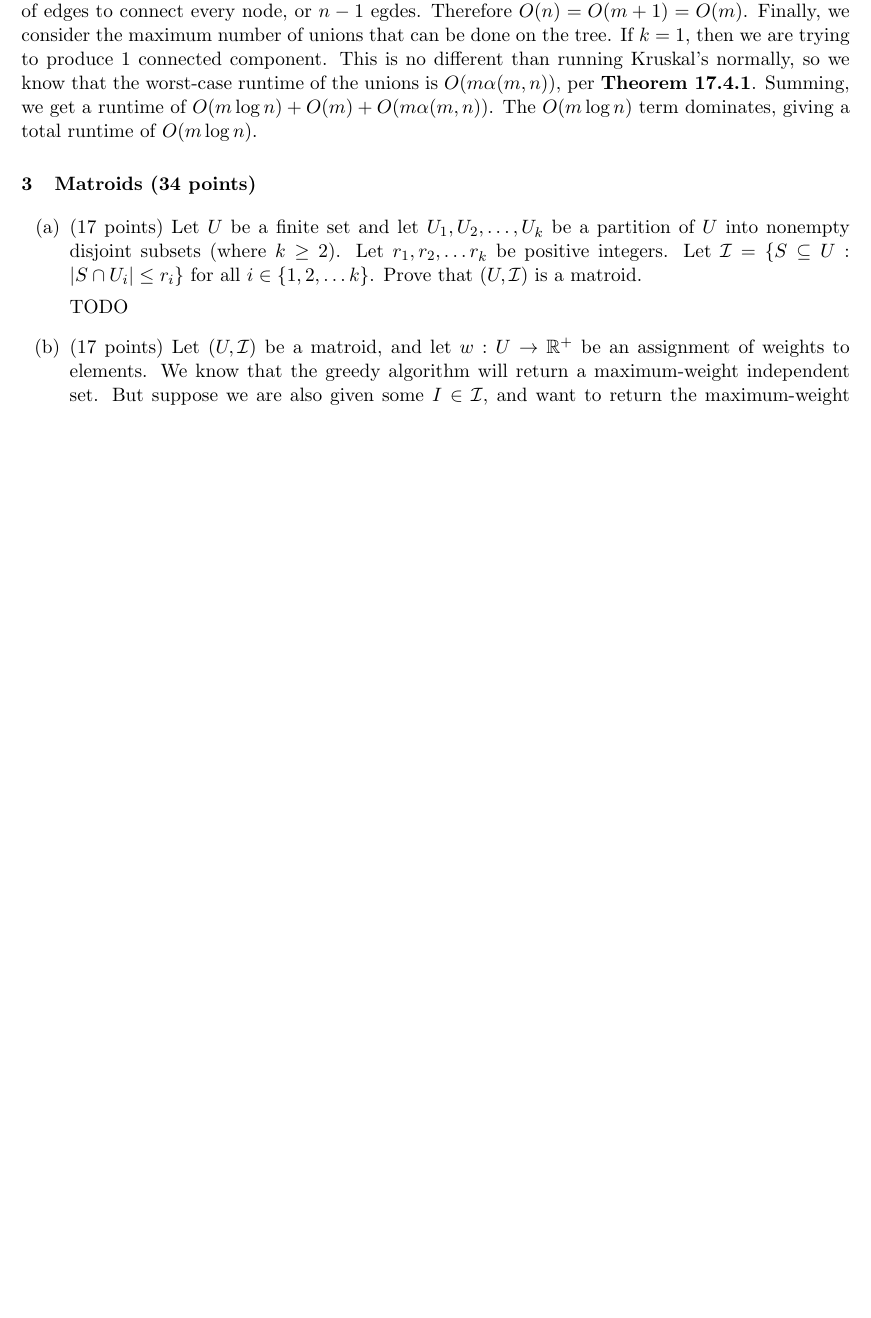
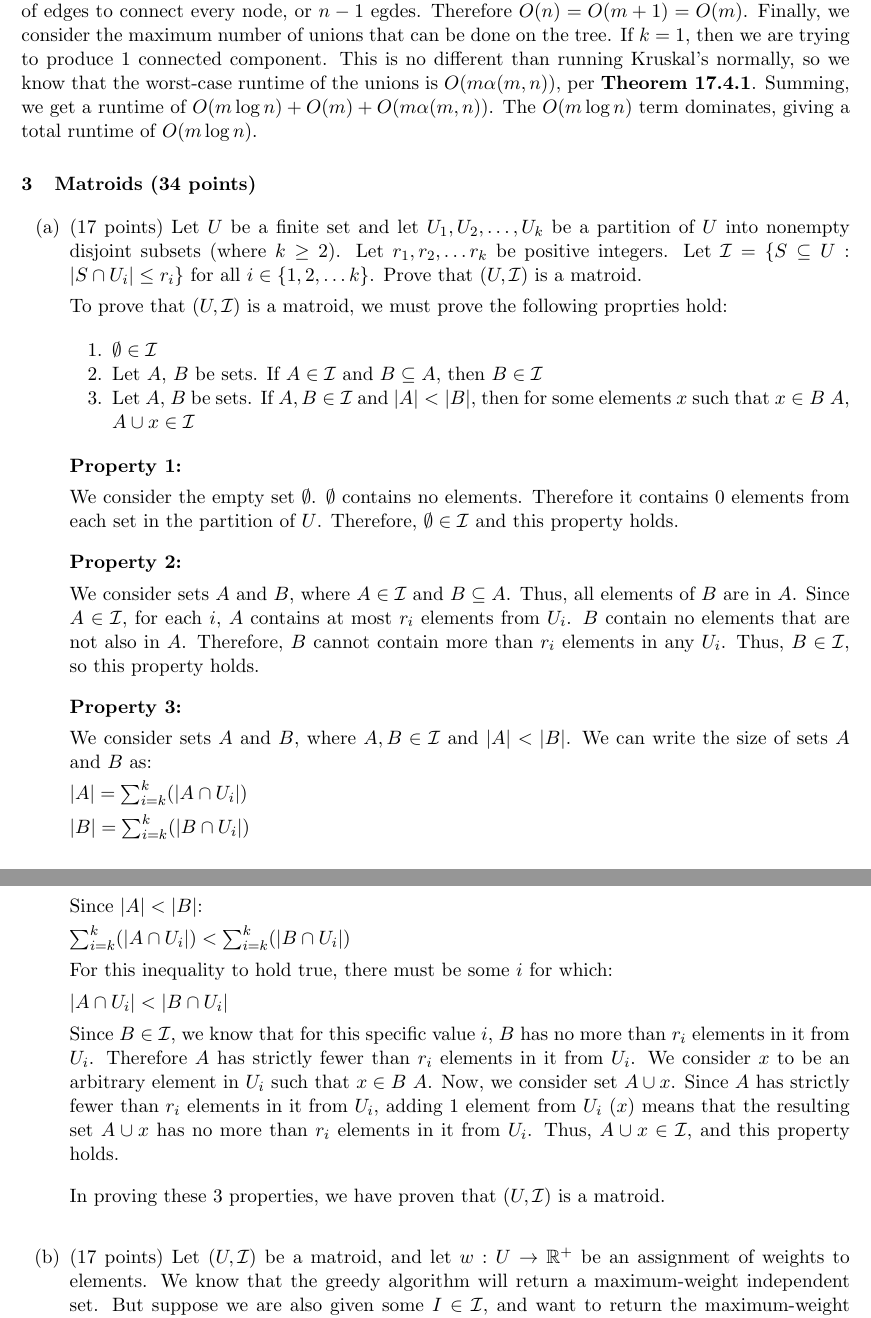
Before and after one commit to JaceLaf/intro_algorithms, a LaTeX problem sheet (hw8/Lafita_hw8.tex): part of page 4 of 4 before the commit and two parts of pages 4 and 5 of 5 after it, the two joined at a grey line, cut so that both start at the same text, the shorter picture padded with empty space. Compiled offline with pdfLaTeX.

Commit message:
did Q3.1

```diff
--- a/hw8/Lafita_hw8.tex
+++ b/hw8/Lafita_hw8.tex
@@ -284,7 +284,59 @@ Summing, we get a runtime of $O(m \log n) + O(m) + O(m\alpha(m, n))$. The $O(m \
 Let $r_1, r_2, \dots r_k$ be positive integers.  Let $\mathcal I = \{ S \subseteq U : |S \cap U_i| \leq r_i\}$ for all $i \in \{1,2,\dots k\}$.
 Prove that $(U, \mathcal I)$ is a matroid.
 
-TODO
+To prove that $(U, \mathcal I)$ is a matroid, we must prove the following proprties hold:
+
+\begin{enumerate}[label=\arabic*., noitemsep]
+    \item $\emptyset \in \mathcal I$
+    \item Let $A$, $B$ be sets. If $A \in \mathcal I$ and $B \subseteq A$, then $B \in \mathcal I$
+    \item Let $A$, $B$ be sets. If $A, B \in \mathcal I$ and $|A| < |B|$, then for some elements $x$ such that $x \in B \ A$,
+    $A \union x \in \mathcal I$
+\end{enumerate}
+
+\medbreak
+
+\textbf{Property 1:}
+
+We consider the empty set $\emptyset$. $\emptyset$ contains no elements. Therefore it contains $0$ elements from each set in the partition of $U$.
+Therefore, $\emptyset \in \mathcal I$ and this property holds.
+
+\medbreak
+
+\textbf{Property 2:}
+
+We consider sets $A$ and $B$, where $A \in \mathcal I$ and $B \subseteq A$. Thus, all elements of $B$ are in $A$. Since $A \in \mathcal I$,
+for each $i$, $A$ contains at most $r_i$ elements from $U_i$. $B$ contain no elements that are not also in $A$.
+Therefore, $B$ cannot contain more than $r_i$ elements in any $U_i$. Thus, $B \in \mathcal I$, so this property holds.
+
+\medbreak
+
+\textbf{Property 3:}
+
+We consider sets $A$ and $B$, where $A, B \in \mathcal I$ and $|A| < |B|$. We can write the size of sets $A$ and $B$ as:
+
+$|A| = \sum_{i=k}^{k} (|A \cap U_i|)$
+
+$|B| = \sum_{i=k}^{k} (|B \cap U_i|)$
+
+Since $|A| < |B|$:
+
+$\sum_{i=k}^{k} (|A \cap U_i|) < \sum_{i=k}^{k} (|B \cap U_i|)$
+
+For this inequality to hold true, there must be some $i$ for which:
+
+$|A \cap U_i| < |B \cap U_i|$
+
+Since $B \in \mathcal I$, we know that for this specific value $i$, $B$ has no more than $r_i$ elements in it from $U_i$.
+Therefore $A$ has strictly fewer than $r_i$ elements in it from $U_i$. We consider $x$ to be an arbitrary element in $U_i$ such that $x \in B \ A$.
+Now, we consider set $A \union {x}$. Since $A$ has strictly fewer than $r_i$ elements in it from $U_i$, adding $1$ element from $U_i$ ($x$)
+means that the resulting set $A \union {x}$ has no more than $r_i$ elements in it from $U_i$.
+Thus, $A \union {x} \in \mathcal I$, and this property holds.
+
+\medbreak
+
+In proving these $3$ properties, we have proven that $(U, \mathcal I)$ is a matroid.
+
+\bigbreak
 
 \item (17 points) Let $(U, \mathcal I)$ be a matroid, and let $w : U \rightarrow \mathbb{R}^+$ be an assignment of weights to elements.
 We know that the greedy algorithm will return a maximum-weight independent set.  But suppose we are also given some $I \in \mathcal I$,
```
Also changed, not shown: hw8/Lafita_hw8.pdf, hw8/Lafita_hw8.tex (2 more changed lines), 5 other files.
